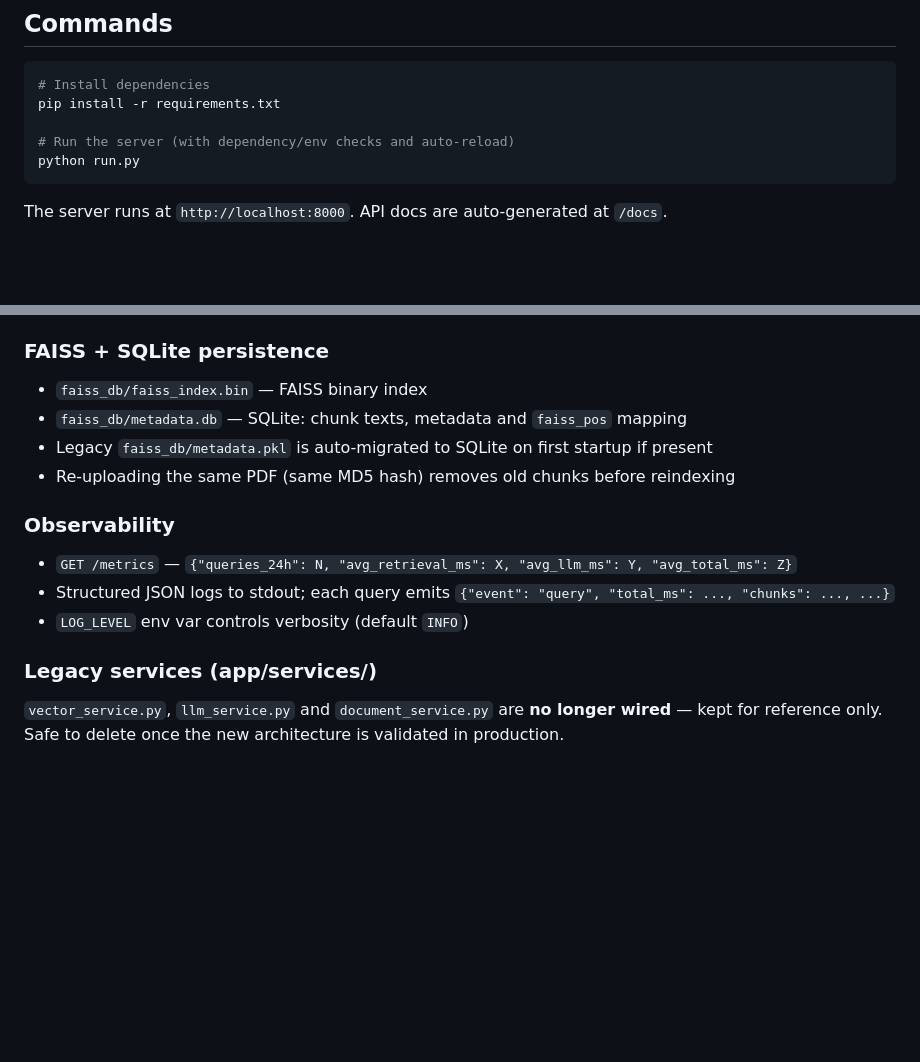
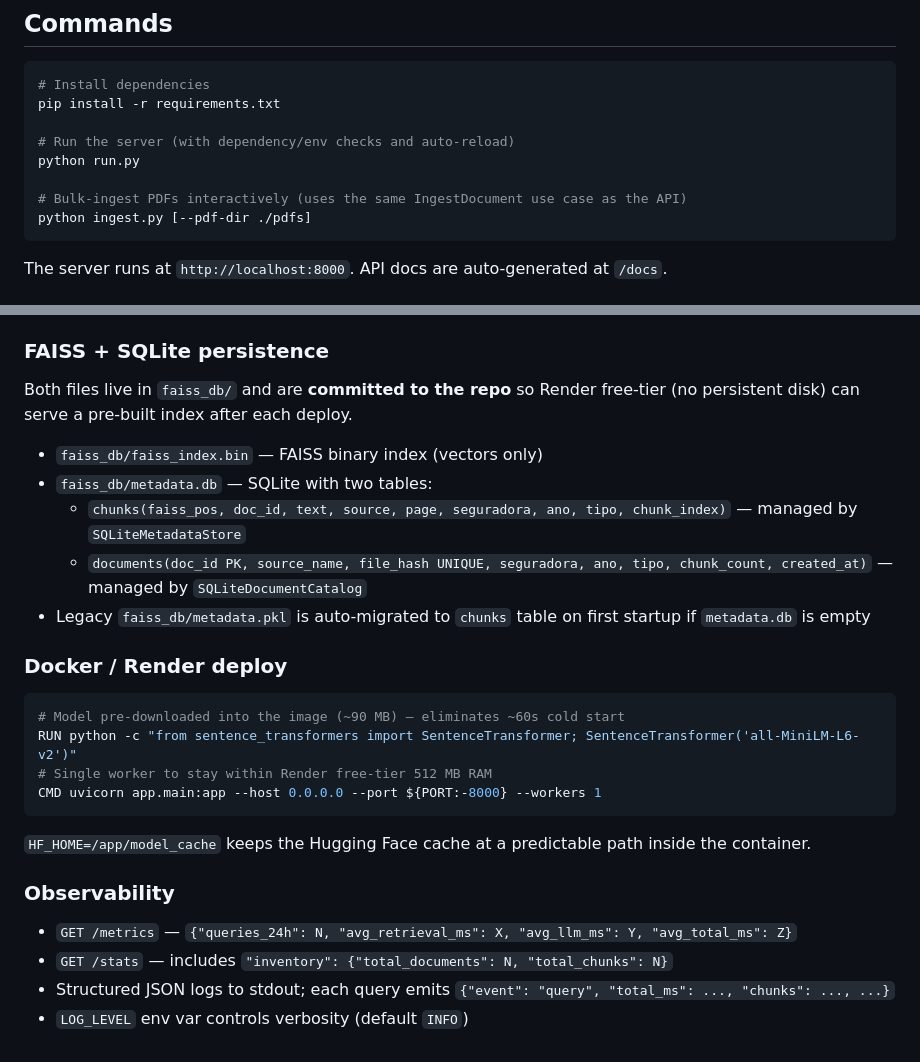
Before and after one commit to GustavoGarciaPereira/rag-seguros, a Markdown page: CLAUDE.md, 2 parts joined by grey strips. GitHub-like rendering; blank space fills up the shorter version.

````diff
--- a/CLAUDE.md
+++ b/CLAUDE.md
@@ -10,6 +10,9 @@ pip install -r requirements.txt
 
 # Run the server (with dependency/env checks and auto-reload)
 python run.py
+
+# Bulk-ingest PDFs interactively (uses the same IngestDocument use case as the API)
+python ingest.py [--pdf-dir ./pdfs]
 ```
 
 The server runs at `http://localhost:8000`. API docs are auto-generated at `/docs`.
@@ -140,17 +172,28 @@ Requires `X-Admin-Key: <ADMIN_API_KEY>` header. Returns 401 otherwise. Also vali
 
 ### FAISS + SQLite persistence
 
-- `faiss_db/faiss_index.bin` — FAISS binary index
-- `faiss_db/metadata.db` — SQLite: chunk texts, metadata and `faiss_pos` mapping
-- Legacy `faiss_db/metadata.pkl` is auto-migrated to SQLite on first startup if present
-- Re-uploading the same PDF (same MD5 hash) removes old chunks before reindexing
+Both files live in `faiss_db/` and are **committed to the repo** so Render free-tier (no persistent disk) can serve a pre-built index after each deploy.
+
+- `faiss_db/faiss_index.bin` — FAISS binary index (vectors only)
+- `faiss_db/metadata.db` — SQLite with two tables:
+  - `chunks(faiss_pos, doc_id, text, source, page, seguradora, ano, tipo, chunk_index)` — managed by `SQLiteMetadataStore`
+  - `documents(doc_id PK, source_name, file_hash UNIQUE, seguradora, ano, tipo, chunk_count, created_at)` — managed by `SQLiteDocumentCatalog`
+- Legacy `faiss_db/metadata.pkl` is auto-migrated to `chunks` table on first startup if `metadata.db` is empty
+
+### Docker / Render deploy
+
+```dockerfile
+# Model pre-downloaded into the image (~90 MB) — eliminates ~60s cold start
+RUN python -c "from sentence_transformers import SentenceTransformer; SentenceTransformer('all-MiniLM-L6-v2')"
+# Single worker to stay within Render free-tier 512 MB RAM
+CMD uvicorn app.main:app --host 0.0.0.0 --port ${PORT:-8000} --workers 1
+```
+
+`HF_HOME=/app/model_cache` keeps the Hugging Face cache at a predictable path inside the container.
 
 ### Observability
 
 - `GET /metrics` — `{"queries_24h": N, "avg_retrieval_ms": X, "avg_llm_ms": Y, "avg_total_ms": Z}`
+- `GET /stats` — includes `"inventory": {"total_documents": N, "total_chunks": N}`
 - Structured JSON logs to stdout; each query emits `{"event": "query", "total_ms": ..., "chunks": ..., ...}`
 - `LOG_LEVEL` env var controls verbosity (default `INFO`)
-
-### Legacy services (app/services/)
-
-`vector_service.py`, `llm_service.py` and `document_service.py` are **no longer wired** — kept for reference only. Safe to delete once the new architecture is validated in production.
````
Also changed, not shown: other parts of CLAUDE.md (+84 -55 lines).
